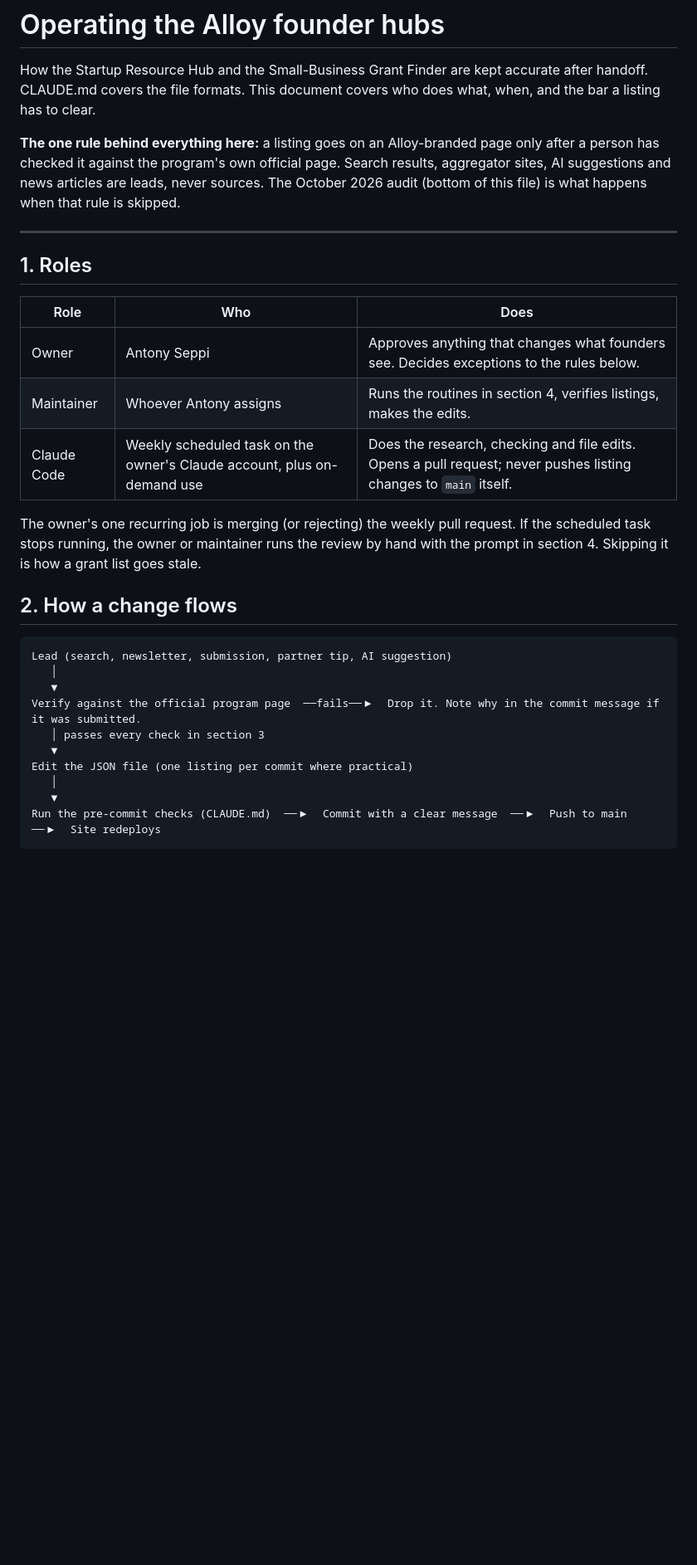
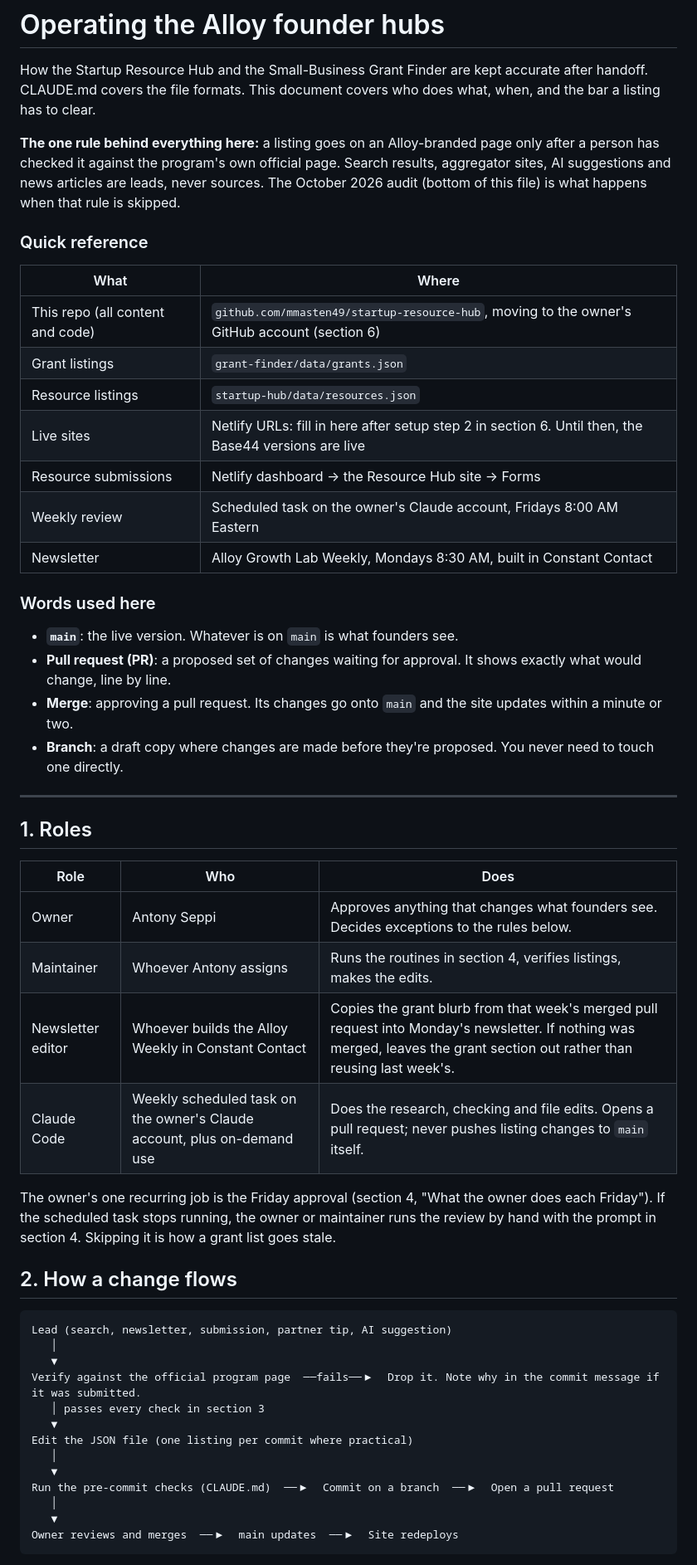
Before and after one commit to mmasten49/startup-resource-hub, a Markdown page: HANDOFF-NOTES.md, the part around one of its changes. Shown at 83% size. Rendered like a GitHub page; blank space fills up the shorter version.

````diff
--- a/HANDOFF-NOTES.md
+++ b/HANDOFF-NOTES.md
@@ -3,6 +3,25 @@
 How the Startup Resource Hub and the Small-Business Grant Finder are kept accurate after handoff. CLAUDE.md covers the file formats. This document covers who does what, when, and the bar a listing has to clear.
 
 **The one rule behind everything here:** a listing goes on an Alloy-branded page only after a person has checked it against the program's own official page. Search results, aggregator sites, AI suggestions and news articles are leads, never sources. The October 2026 audit (bottom of this file) is what happens when that rule is skipped.
+
+### Quick reference
+
+| What | Where |
+| --- | --- |
+| This repo (all content and code) | `github.com/mmasten49/startup-resource-hub`, moving to the owner's GitHub account (section 6) |
+| Grant listings | `grant-finder/data/grants.json` |
+| Resource listings | `startup-hub/data/resources.json` |
+| Live sites | Netlify URLs: fill in here after setup step 2 in section 6. Until then, the Base44 versions are live |
+| Resource submissions | Netlify dashboard → the Resource Hub site → Forms |
+| Weekly review | Scheduled task on the owner's Claude account, Fridays 8:00 AM Eastern |
+| Newsletter | Alloy Growth Lab Weekly, Mondays 8:30 AM, built in Constant Contact |
+
+### Words used here
+
+- **`main`**: the live version. Whatever is on `main` is what founders see.
+- **Pull request (PR)**: a proposed set of changes waiting for approval. It shows exactly what would change, line by line.
+- **Merge**: approving a pull request. Its changes go onto `main` and the site updates within a minute or two.
+- **Branch**: a draft copy where changes are made before they're proposed. You never need to touch one directly.
 
 ---
 
@@ -12,9 +31,10 @@ How the Startup Resource Hub and the Small-Business Grant Finder are kept accura
 | --- | --- | --- |
 | Owner | Antony Seppi | Approves anything that changes what founders see. Decides exceptions to the rules below. |
 | Maintainer | Whoever Antony assigns | Runs the routines in section 4, verifies listings, makes the edits. |
+| Newsletter editor | Whoever builds the Alloy Weekly in Constant Contact | Copies the grant blurb from that week's merged pull request into Monday's newsletter. If nothing was merged, leaves the grant section out rather than reusing last week's. |
 | Claude Code | Weekly scheduled task on the owner's Claude account, plus on-demand use | Does the research, checking and file edits. Opens a pull request; never pushes listing changes to `main` itself. |
 
-The owner's one recurring job is merging (or rejecting) the weekly pull request. If the scheduled task stops running, the owner or maintainer runs the review by hand with the prompt in section 4. Skipping it is how a grant list goes stale.
+The owner's one recurring job is the Friday approval (section 4, "What the owner does each Friday"). If the scheduled task stops running, the owner or maintainer runs the review by hand with the prompt in section 4. Skipping it is how a grant list goes stale.
 
 ## 2. How a change flows
 
@@ -28,5 +48,8 @@ Verify against the official program page  ──fails──▶  Drop it. Note wh
 Edit the JSON file (one listing per commit where practical)
    │
    ▼
-Run the pre-commit checks (CLAUDE.md)  ──▶  Commit with a clear message  ──▶  Push to main  ──▶  Site redeploys
+Run the pre-commit checks (CLAUDE.md)  ──▶  Commit on a branch  ──▶  Open a pull request
+   │
+   ▼
+Owner reviews and merges  ──▶  main updates  ──▶  Site redeploys
 ```
````
Also changed, not shown: other parts of HANDOFF-NOTES.md (+34 -9 lines).
